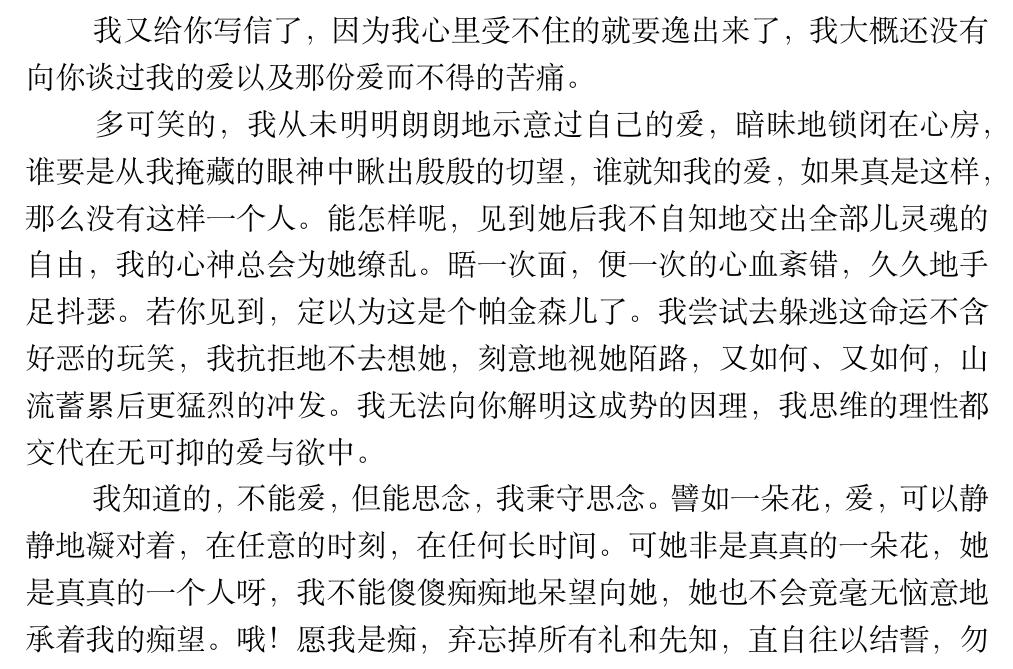
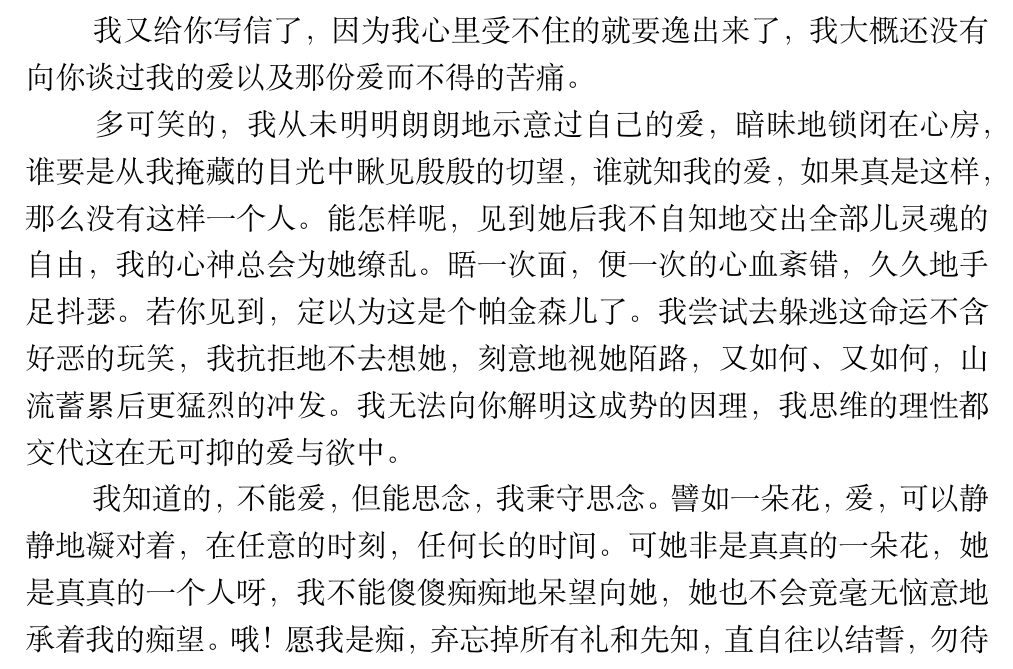
Before and after one commit to lzh10/confiding, a LaTeX document (letter.tex, which reads chapter01/02.tex): part of page 6 of 6, cut so that both start at the same text. Compiled offline with XeLaTeX; a missing font is replaced by an installed copy or a similar font.

Commit message:
完整了第二篇

```diff
--- a/chapter01/02.tex
+++ b/chapter01/02.tex
@@ -7,12 +7,12 @@
         \hspace*{2em} 我又给你写信了，因为我心里受不住的就要逸出来了，我大概还没有向你谈过我的爱以及那份
         爱而不得的苦痛。
 
-        \hspace*{2em} 多可笑的，我从未明明朗朗地示意过自己的爱，暗昧地锁闭在心房，谁要是从我掩藏的眼神中
-        瞅出殷殷的切望，谁就知我的爱，如果真是这样，那么没有这样一个人。能怎样呢，见到她后我不自知地交出全部
+        \hspace*{2em} 多可笑的，我从未明明朗朗地示意过自己的爱，暗昧地锁闭在心房，谁要是从我掩藏的目光中
+        瞅见殷殷的切望，谁就知我的爱，如果真是这样，那么没有这样一个人。能怎样呢，见到她后我不自知地交出全部
         儿灵魂的自由，我的心神总会为她缭乱。晤一次面，便一次的心血紊错，久久地手足抖瑟。若你见到，定以为这是个
         帕金森儿了。我尝试去躲逃这命运不含好恶的玩笑，我抗拒地不去想她，刻意地视她陌路，又如何、又如何，山流
-        蓄累后更猛烈的冲发。我无法向你解明这成势的因理，我思维的理性都交代在无可抑的爱与欲中。
+        蓄累后更猛烈的冲发。我无法向你解明这成势的因理，我思维的理性都交代这在无可抑的爱与欲中。
 
         \hspace*{2em} 我知道的，不能爱，但能思念，我秉守思念。譬如一朵花，爱，可以静静地凝对着，
-        在任意的时刻，在任何长时间。可她非是真真的一朵花，她是真真的一个人呀，我不能傻傻痴痴地呆望向她，她也
+        在任意的时刻，任何长的时间。可她非是真真的一朵花，她是真真的一个人呀，我不能傻傻痴痴地呆望向她，她也
         不会竟毫无恼意地承着我的痴望。哦！愿我是痴，弃忘掉所有礼和先知，直自往以结誓，勿待凤鸟不可期之致辞。
```
Also changed, not shown: letter.pdf, chapter01/02.tex (13 more changed lines).
